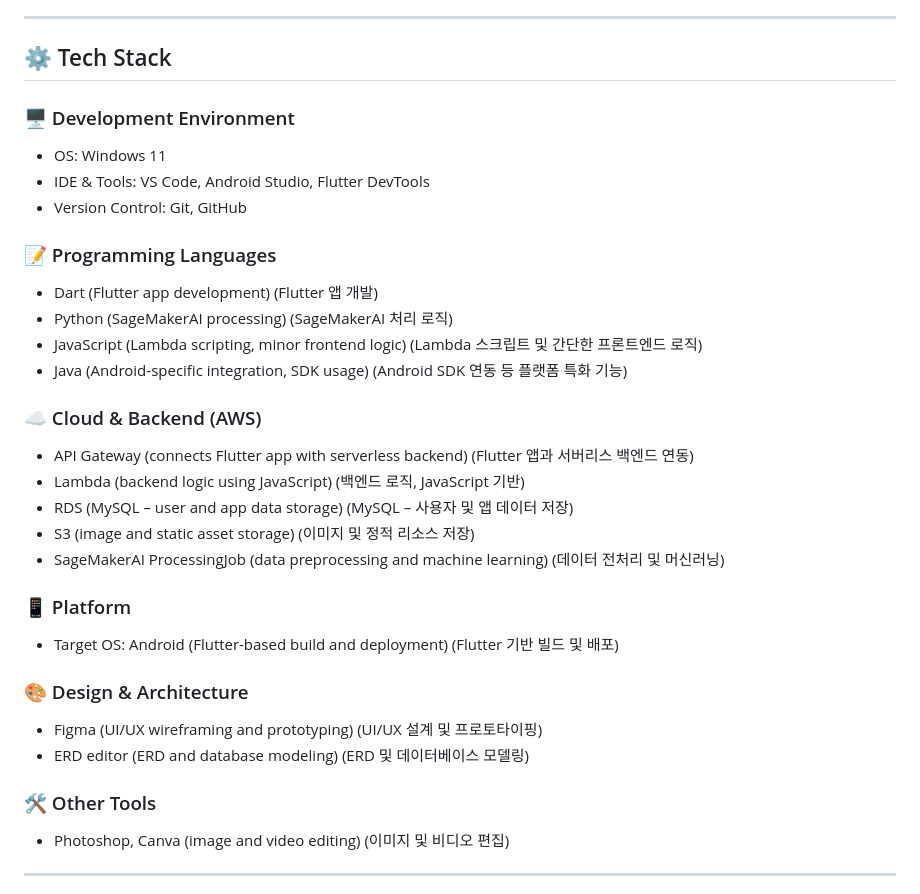
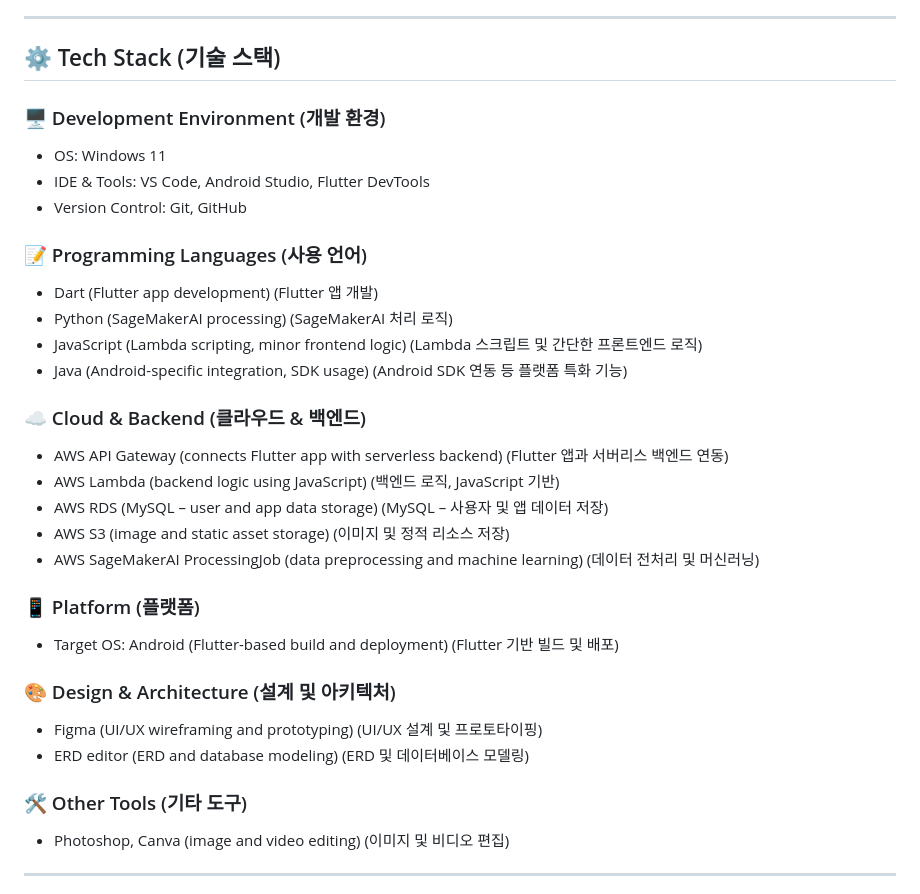
Before and after one commit to haribo09876/portfolioprojectflutter, a Markdown page: README.md, the part around the change. GitHub-like rendering.

Commit message:
20250613
by KYW

```diff
--- a/README.md
+++ b/README.md
@@ -24,39 +24,39 @@ portfolioprojectflutter는 소셜미디어와 쇼핑 기능을 포함한 **생
 
 ---
 
-## ⚙️ Tech Stack
+## ⚙️ Tech Stack (기술 스택)
 
-### 🖥 Development Environment
+### 🖥 Development Environment (개발 환경)
 
 - OS: Windows 11
 - IDE & Tools: VS Code, Android Studio, Flutter DevTools
 - Version Control: Git, GitHub
 
-### 📝 Programming Languages
+### 📝 Programming Languages (사용 언어)
 
 - Dart (Flutter app development) (Flutter 앱 개발)
 - Python (SageMakerAI processing) (SageMakerAI 처리 로직)
 - JavaScript (Lambda scripting, minor frontend logic) (Lambda 스크립트 및 간단한 프론트엔드 로직)
 - Java (Android-specific integration, SDK usage) (Android SDK 연동 등 플랫폼 특화 기능)
 
-### ☁️ Cloud & Backend (AWS)
+### ☁️ Cloud & Backend (클라우드 & 백엔드)
 
-- API Gateway (connects Flutter app with serverless backend) (Flutter 앱과 서버리스 백엔드 연동)
-- Lambda (backend logic using JavaScript) (백엔드 로직, JavaScript 기반)
-- RDS (MySQL – user and app data storage) (MySQL – 사용자 및 앱 데이터 저장)
-- S3 (image and static asset storage) (이미지 및 정적 리소스 저장)
-- SageMakerAI ProcessingJob (data preprocessing and machine learning) (데이터 전처리 및 머신러닝)
+- AWS API Gateway (connects Flutter app with serverless backend) (Flutter 앱과 서버리스 백엔드 연동)
+- AWS Lambda (backend logic using JavaScript) (백엔드 로직, JavaScript 기반)
+- AWS RDS (MySQL – user and app data storage) (MySQL – 사용자 및 앱 데이터 저장)
+- AWS S3 (image and static asset storage) (이미지 및 정적 리소스 저장)
+- AWS SageMakerAI ProcessingJob (data preprocessing and machine learning) (데이터 전처리 및 머신러닝)
 
-### 📱 Platform
+### 📱 Platform (플랫폼)
 
 - Target OS: Android (Flutter-based build and deployment) (Flutter 기반 빌드 및 배포)
 
-### 🎨 Design & Architecture
+### 🎨 Design & Architecture (설계 및 아키텍처)
 
 - Figma (UI/UX wireframing and prototyping) (UI/UX 설계 및 프로토타이핑)
 - ERD editor (ERD and database modeling) (ERD 및 데이터베이스 모델링)
 
-### 🛠 Other Tools
+### 🛠 Other Tools (기타 도구)
 
 - Photoshop, Canva (image and video editing) (이미지 및 비디오 편집)
 
```
